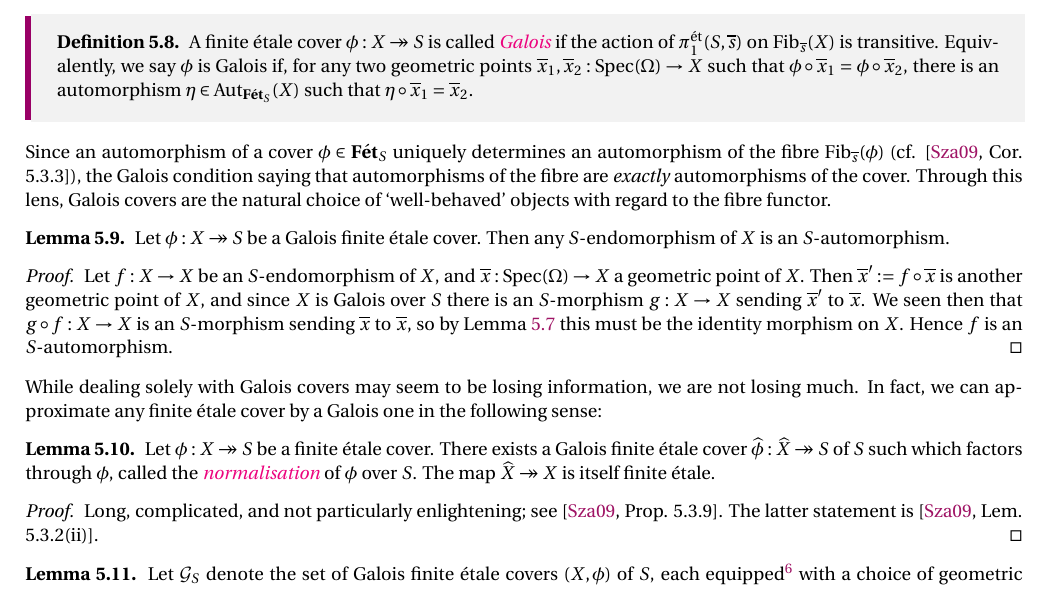
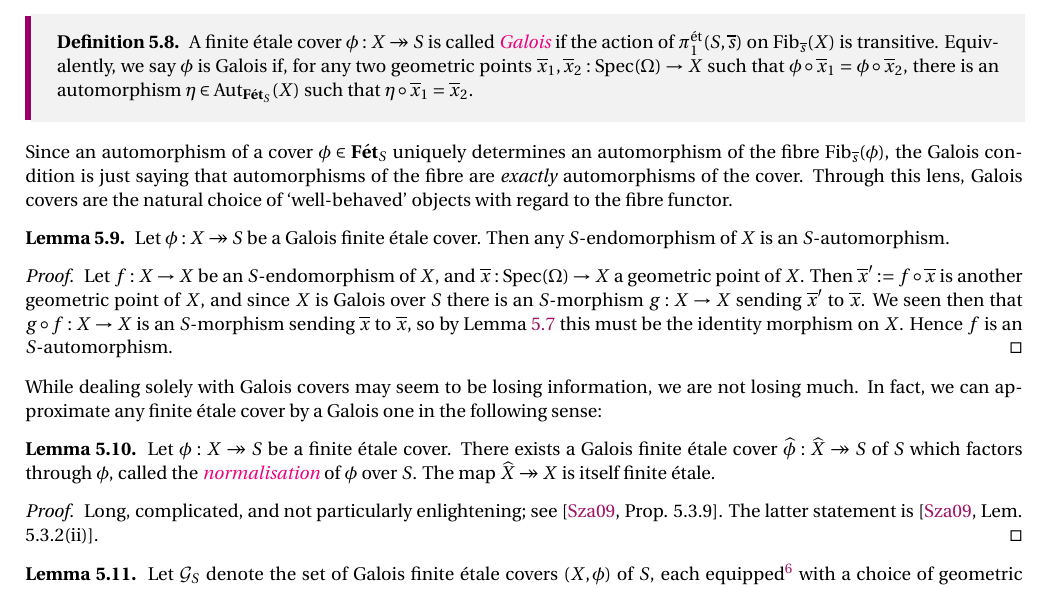
Before and after one commit to MLByrne232/Etale-fund-gps-notes, a LaTeX document (efg_notes.tex, which reads Sections/5_matt.tex): part of page 28 of 37, cut so that both start at the same text. Compiled offline with pdfLaTeX.

Commit message:
16/11/26 (i) : fixed some minor typos and stuff

```diff
--- a/Sections/5_matt.tex
+++ b/Sections/5_matt.tex
@@ -78,7 +78,7 @@ In particular, this tells us that any $S$-endomorphism $f: X \to X$ is determine
 	A finite \'etale cover $\phi : X \epi S$ is called \bemph{Galois} if the action of $\pi_1^{\et}(S, \ol{s})$ on $\Fib_{\ol{s}}(X)$ is transitive. Equivalently, we say $\phi$ is Galois if, for any two geometric points $\ol{x}_1, \ol{x}_2 : \Spec(\Omega) \to X$ such that $\phi \circ \ol{x}_1 = \phi \circ \ol{x}_2$, there is an automorphism $\eta \in \Aut_{\Fet_S}(X)$ such that $\eta \circ \ol{x}_1 = \ol{x}_2$.
 \end{defn}
 
-Since an automorphism of a cover $\phi \in \Fet_S$ uniquely determines an automorphism of the fibre $\Fib_{\ol{s}}(\phi)$ (cf. \cite[Cor. 5.3.3]{szamuely09}), the Galois condition saying that automorphisms of the fibre are \emph{exactly} automorphisms of the cover. Through this lens, Galois covers are the natural choice of `well-behaved' objects with regard to the fibre functor.
+Since an automorphism of a cover $\phi \in \Fet_S$ uniquely determines an automorphism of the fibre $\Fib_{\ol{s}}(\phi)$, the Galois condition is just saying that automorphisms of the fibre are \emph{exactly} automorphisms of the cover. Through this lens, Galois covers are the natural choice of `well-behaved' objects with regard to the fibre functor.
 
 \begin{lemma}
 	\label{lemma:Galois_End_is_Aut}
@@ -91,7 +91,7 @@ Since an automorphism of a cover $\phi \in \Fet_S$ uniquely determines an automo
 While dealing solely with Galois covers may seem to be losing information, we are not losing much. In fact, we can approximate any finite \'etale cover by a Galois one in the following sense:
 
 \begin{lemma}
-	Let $\phi : X \epi S$ be a finite \'etale cover. There exists a Galois finite \'etale cover $\wh{\phi} : \wh{X} \epi S$ of $S$ such which factors through $\phi$, called the \bemph{normalisation} of $\phi$ over $S$. The map $\wh{X} \epi X$ is itself finite \'etale.
+	Let $\phi : X \epi S$ be a finite \'etale cover. There exists a Galois finite \'etale cover $\wh{\phi} : \wh{X} \epi S$ of $S$ which factors through $\phi$, called the \bemph{normalisation} of $\phi$ over $S$. The map $\wh{X} \epi X$ is itself finite \'etale.
 \end{lemma}
 \begin{proof}
 	Long, complicated, and not particularly enlightening; see \cite[Prop. 5.3.9]{szamuely09}. The latter statement is \cite[Lem. 5.3.2(ii)]{szamuely09}.
```
Also changed, not shown: efg_notes.pdf, 2 other files.
